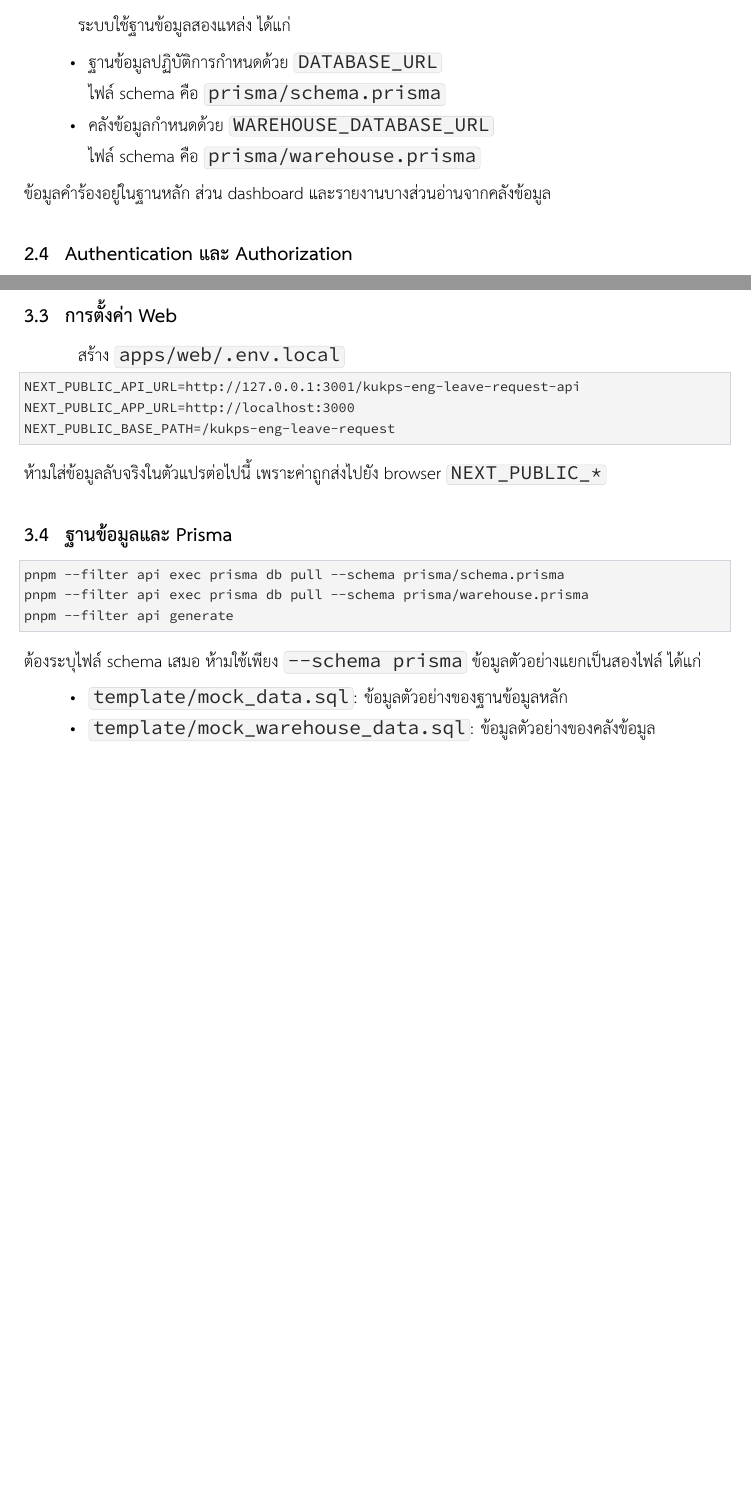
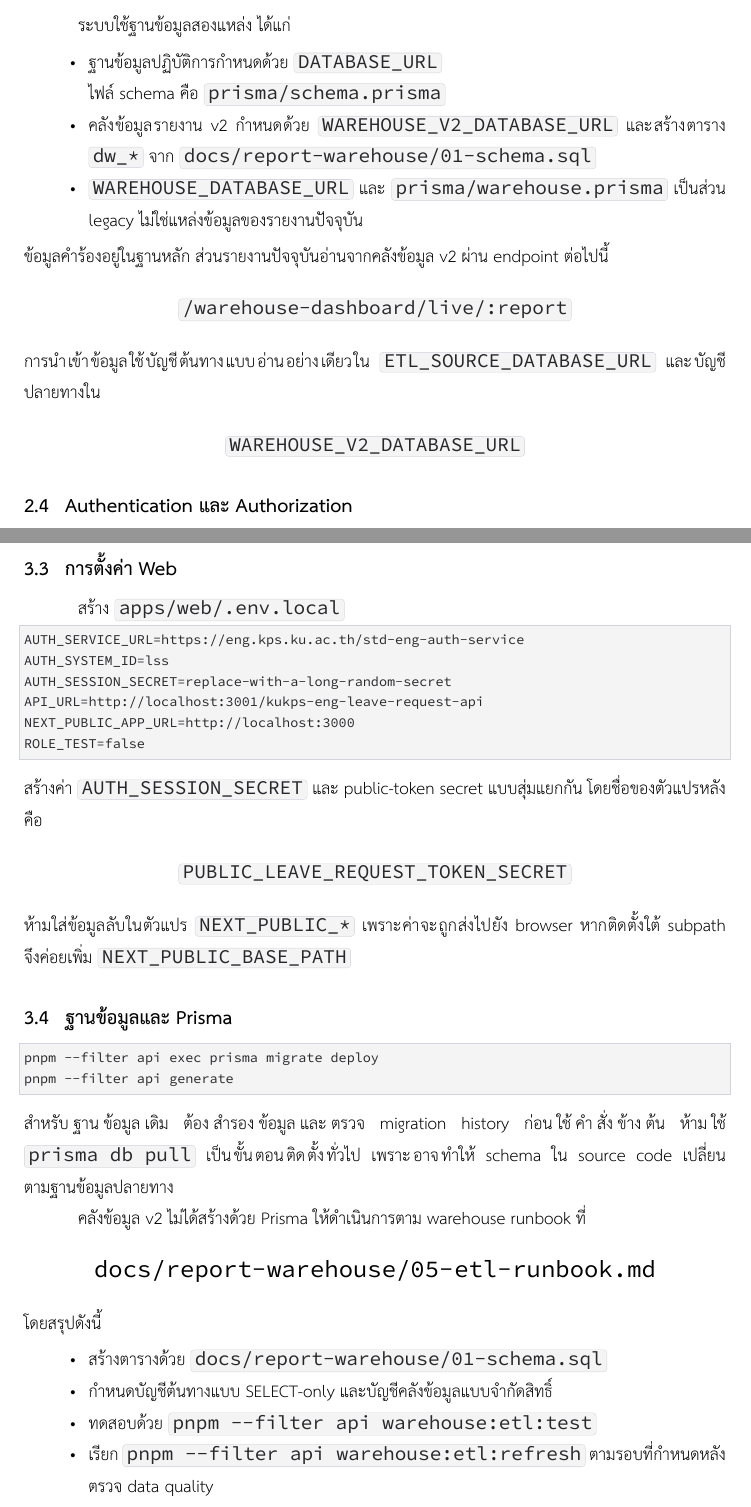
Before and after one commit to Carmel-1311/kukps-eng-leave-student-document, a LaTeX document (kukps-eng-leave-student-guide-dev/main.tex, which reads kukps-eng-leave-student-guide-dev/sections/02_architecture.tex, kukps-eng-leave-student-guide-dev/sections/03_installation.tex): two parts of pages 8 and 10 of 19 before the commit and two parts of pages 8 and 10 of 20 after it, joined at a grey line, cut so that both start at the same text, the shorter picture padded with empty space. Compiled offline with XeLaTeX.

Commit message:
Update documentation with latest system checks, installation requirements, and troubleshooting steps

```diff
--- a/kukps-eng-leave-student-guide-dev/sections/02_architecture.tex
+++ b/kukps-eng-leave-student-guide-dev/sections/02_architecture.tex
@@ -31,11 +33,17 @@ kukps-eng-leave-request/
   \item ฐานข้อมูลปฏิบัติการกำหนดด้วย \code{DATABASE\_URL}
 
     ไฟล์ schema คือ \code{prisma/schema.prisma}
-  \item คลังข้อมูลกำหนดด้วย \code{WAREHOUSE\_DATABASE\_URL}
-
-    ไฟล์ schema คือ \code{prisma/warehouse.prisma}
+  \item คลังข้อมูลรายงาน v2 กำหนดด้วย \code{WAREHOUSE\_V2\_DATABASE\_URL} และสร้างตาราง \code{dw\_*} จาก \code{docs/report-warehouse/01-schema.sql}
+  \item \code{WAREHOUSE\_DATABASE\_URL} และ \code{prisma/warehouse.prisma} เป็นส่วน legacy ไม่ใช่แหล่งข้อมูลของรายงานปัจจุบัน
 \end{itemize}
-ข้อมูลคำร้องอยู่ในฐานหลัก ส่วน dashboard และรายงานบางส่วนอ่านจากคลังข้อมูล
+ข้อมูลคำร้องอยู่ในฐานหลัก ส่วนรายงานปัจจุบันอ่านจากคลังข้อมูล v2 ผ่าน endpoint ต่อไปนี้
+\begin{center}
+  \code{/warehouse-dashboard/live/:report}
+\end{center}
+การนำเข้าข้อมูลใช้บัญชีต้นทางแบบอ่านอย่างเดียวใน \code{ETL\_SOURCE\_DATABASE\_URL} และบัญชีปลายทางใน
+\begin{center}
+  \code{WAREHOUSE\_V2\_DATABASE\_URL}
+\end{center}
 
 \subsection{Authentication และ Authorization}
 Frontend เก็บ session ใน cookie ต่อไปนี้
--- a/kukps-eng-leave-student-guide-dev/sections/03_installation.tex
+++ b/kukps-eng-leave-student-guide-dev/sections/03_installation.tex
@@ -33,22 +38,36 @@ API_BASE_PATH=/kukps-eng-leave-request-api
 \subsection{การตั้งค่า Web}
 สร้าง \code{apps/web/.env.local}
 \begin{lstlisting}
-NEXT_PUBLIC_API_URL=http://127.0.0.1:3001/kukps-eng-leave-request-api
+AUTH_SERVICE_URL=https://eng.kps.ku.ac.th/std-eng-auth-service
+AUTH_SYSTEM_ID=lss
+AUTH_SESSION_SECRET=replace-with-a-long-random-secret
+API_URL=http://localhost:3001/kukps-eng-leave-request-api
 NEXT_PUBLIC_APP_URL=http://localhost:3000
-NEXT_PUBLIC_BASE_PATH=/kukps-eng-leave-request
+ROLE_TEST=false
 \end{lstlisting}
-ห้ามใส่ข้อมูลลับจริงในตัวแปรต่อไปนี้ เพราะค่าถูกส่งไปยัง browser \code{NEXT\_PUBLIC\_*}
+สร้างค่า \code{AUTH\_SESSION\_SECRET} และ public-token secret แบบสุ่มแยกกัน โดยชื่อของตัวแปรหลังคือ
+\begin{center}
+  \code{PUBLIC\_LEAVE\_REQUEST\_TOKEN\_SECRET}
+\end{center}
+ห้ามใส่ข้อมูลลับในตัวแปร \code{NEXT\_PUBLIC\_*} เพราะค่าจะถูกส่งไปยัง browser หากติดตั้งใต้ subpath จึงค่อยเพิ่ม \code{NEXT\_PUBLIC\_BASE\_PATH}
 
 \subsection{ฐานข้อมูลและ Prisma}
 \begin{lstlisting}
-pnpm --filter api exec prisma db pull --schema prisma/schema.prisma
-pnpm --filter api exec prisma db pull --schema prisma/warehouse.prisma
+pnpm --filter api exec prisma migrate deploy
 pnpm --filter api generate
 \end{lstlisting}
-ต้องระบุไฟล์ schema เสมอ ห้ามใช้เพียง \code{--schema prisma} ข้อมูลตัวอย่างแยกเป็นสองไฟล์ ได้แก่
+สำหรับฐานข้อมูลเดิม ต้องสำรองข้อมูลและตรวจ migration history ก่อนใช้คำสั่งข้างต้น ห้ามใช้ \code{prisma db pull} เป็นขั้นตอนติดตั้งทั่วไป เพราะอาจทำให้ schema ใน source code เปลี่ยนตามฐานข้อมูลปลายทาง
+
+คลังข้อมูล v2 ไม่ได้สร้างด้วย Prisma ให้ดำเนินการตาม warehouse runbook ที่
+\begin{center}
+  \path{docs/report-warehouse/05-etl-runbook.md}
+\end{center}
+โดยสรุปดังนี้
 \begin{itemize}
-  \item \code{template/mock\_data.sql}: ข้อมูลตัวอย่างของฐานข้อมูลหลัก
-  \item \code{template/mock\_warehouse\_data.sql}: ข้อมูลตัวอย่างของคลังข้อมูล
+  \item สร้างตารางด้วย \code{docs/report-warehouse/01-schema.sql}
+  \item กำหนดบัญชีต้นทางแบบ SELECT-only และบัญชีคลังข้อมูลแบบจำกัดสิทธิ์
+  \item ทดสอบด้วย \code{pnpm --filter api warehouse:etl:test}
+  \item เรียก \code{pnpm --filter api warehouse:etl:refresh} ตามรอบที่กำหนดหลังตรวจ data quality
 \end{itemize}
 
 \subsection{การรัน}
```
Also changed, not shown: kukps-eng-leave-student-guide-dev/main.tex (+1 -1 lines), kukps-eng-leave-student-guide-dev/sections/04_development.tex (+7 -5 lines), kukps-eng-leave-student-guide-dev/sections/09_troubleshooting_security.tex (+7 -3 lines), kukps-eng-leave-student-guide-dev/sections/02_architecture.tex (6 more changed lines), kukps-eng-leave-student-guide-dev/sections/03_installation.tex (17 more changed lines).
